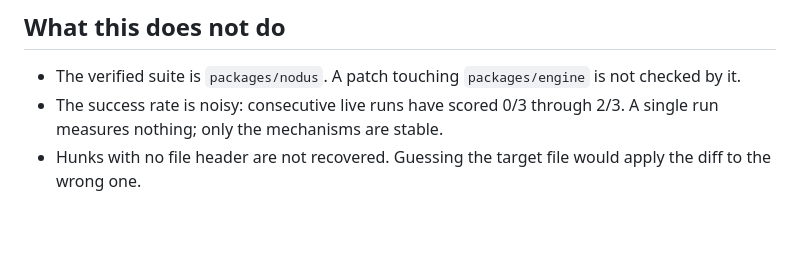
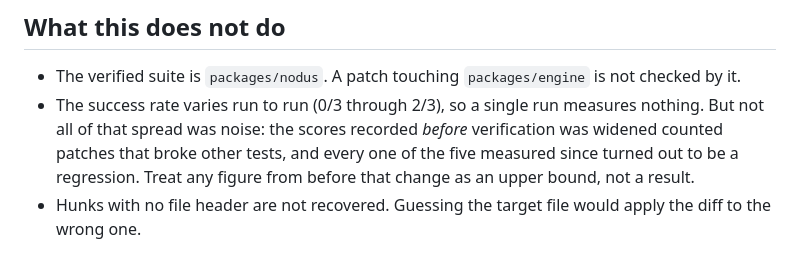
Before and after one commit to Rua987/nodus-gpu-engine, a Markdown page: docs/FIX_LOOP.md, the part around the change. Drawn GitHub-style; blank space fills up the shorter version.

Commit message:
docs: the score spread was not all noise
"The success rate is noisy" was written before the regression measurement and
reads as though 0/3 to 2/3 were sampling variance around a real number. The
five patches measured since say otherwise: every one that repaired its target
also broke something else, so the higher scores recorded before verification
was widened were counting regressions as successes.

Reworded to say what is actually known - the spread is real, but figures from
before the change are an upper bound rather than a result.

Co-Authored-By: Claude Opus 5 <noreply@anthropic.com>

```diff
--- a/docs/FIX_LOOP.md
+++ b/docs/FIX_LOOP.md
@@ -138,7 +138,10 @@ the same answer.
 
 - The verified suite is `packages/nodus`. A patch touching `packages/engine`
   is not checked by it.
-- The success rate is noisy: consecutive live runs have scored 0/3 through 2/3.
-  A single run measures nothing; only the mechanisms are stable.
+- The success rate varies run to run (0/3 through 2/3), so a single run
+  measures nothing. But not all of that spread was noise: the scores recorded
+  *before* verification was widened counted patches that broke other tests, and
+  every one of the five measured since turned out to be a regression. Treat any
+  figure from before that change as an upper bound, not a result.
 - Hunks with no file header are not recovered. Guessing the target file would
   apply the diff to the wrong one.
```
